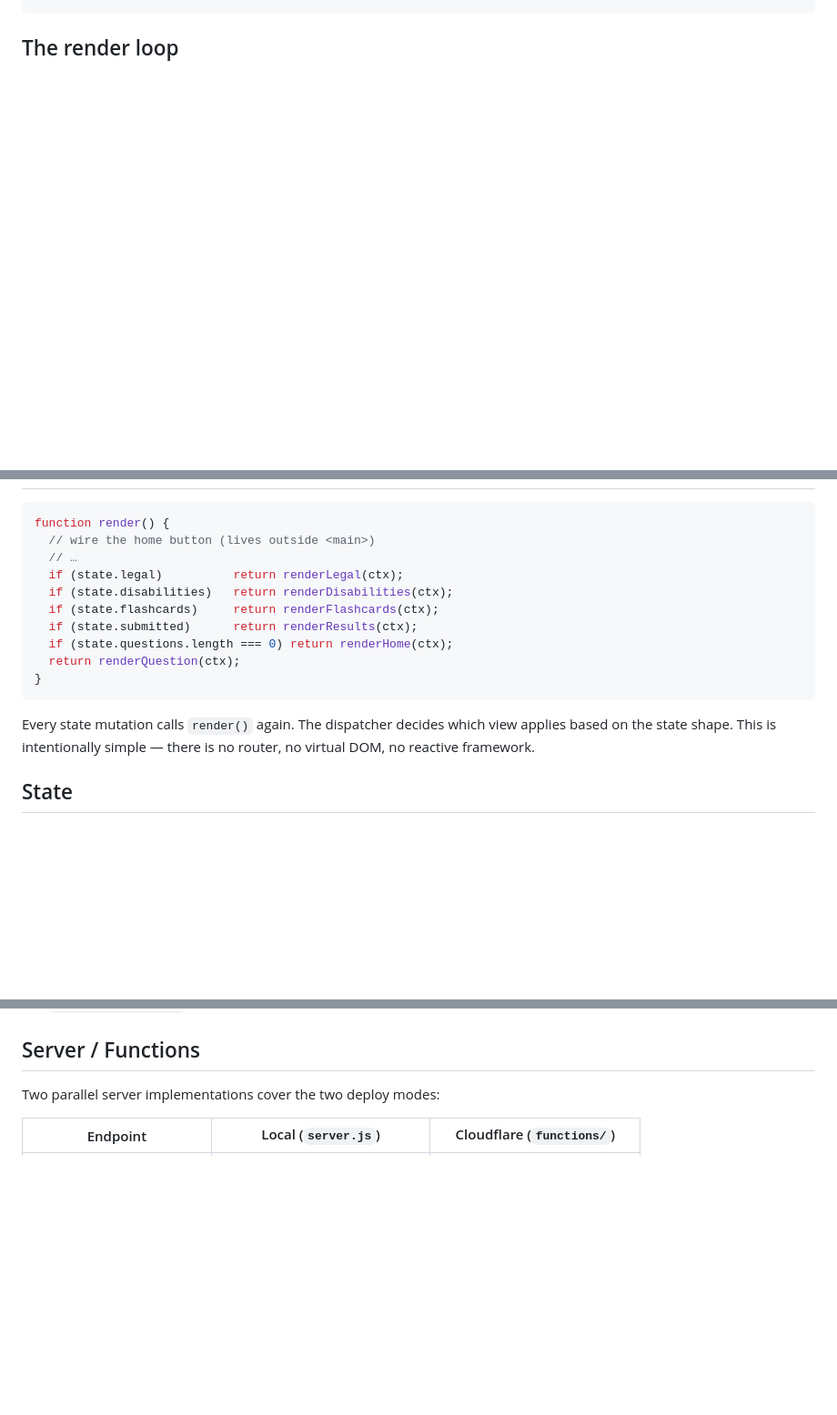
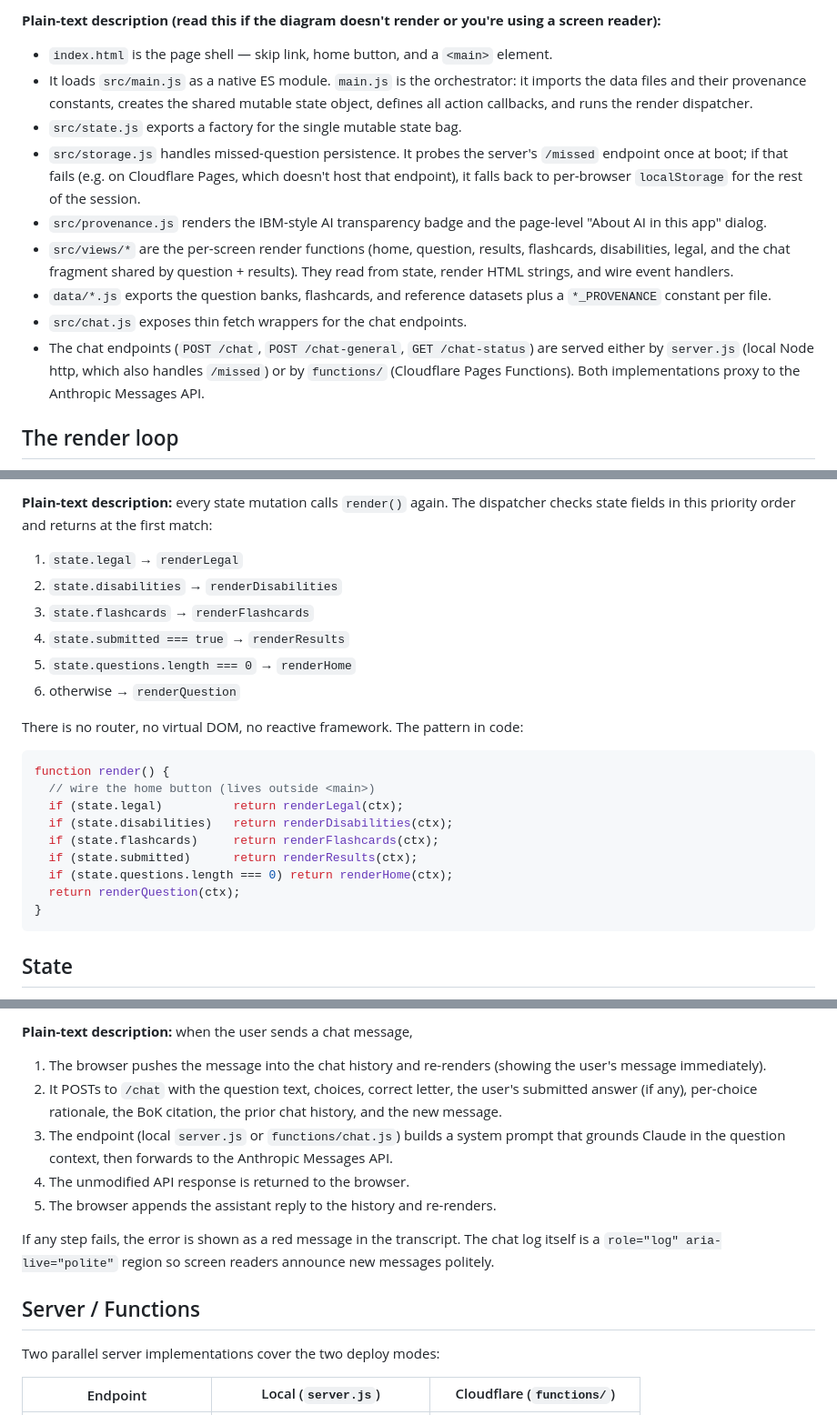
Before and after one commit to lucidsif/cpacc-exam-prep, a Markdown page: ARCHITECTURE.md, 3 parts joined by grey strips. Shown at 91% size. GitHub-like rendering; blank space fills up the shorter version.

````diff
--- a/ARCHITECTURE.md
+++ b/ARCHITECTURE.md
@@ -49,3 +47,15 @@ These constraints are what keep the project readable for new contributors. Pleas
 ```
 
+**Plain-text description (read this if the diagram doesn't render or you're using a screen reader):**
+
+- `index.html` is the page shell — skip link, home button, and a `<main>` element.
+- It loads `src/main.js` as a native ES module. `main.js` is the orchestrator: it imports the data files and their provenance constants, creates the shared mutable state object, defines all action callbacks, and runs the render dispatcher.
+- `src/state.js` exports a factory for the single mutable state bag.
+- `src/storage.js` handles missed-question persistence. It probes the server's `/missed` endpoint once at boot; if that fails (e.g. on Cloudflare Pages, which doesn't host that endpoint), it falls back to per-browser `localStorage` for the rest of the session.
+- `src/provenance.js` renders the IBM-style AI transparency badge and the page-level "About AI in this app" dialog.
+- `src/views/*` are the per-screen render functions (home, question, results, flashcards, disabilities, legal, and the chat fragment shared by question + results). They read from state, render HTML strings, and wire event handlers.
+- `data/*.js` exports the question banks, flashcards, and reference datasets plus a `*_PROVENANCE` constant per file.
+- `src/chat.js` exposes thin fetch wrappers for the chat endpoints.
+- The chat endpoints (`POST /chat`, `POST /chat-general`, `GET /chat-status`) are served either by `server.js` (local Node http, which also handles `/missed`) or by `functions/` (Cloudflare Pages Functions). Both implementations proxy to the Anthropic Messages API.
+
 ## The render loop
@@ -52,8 +78,17 @@ These constraints are what keep the project readable for new contributors. Pleas
+**Plain-text description:** every state mutation calls `render()` again. The dispatcher checks state fields in this priority order and returns at the first match:
+
+1. `state.legal` → `renderLegal`
+2. `state.disabilities` → `renderDisabilities`
+3. `state.flashcards` → `renderFlashcards`
+4. `state.submitted === true` → `renderResults`
+5. `state.questions.length === 0` → `renderHome`
+6. otherwise → `renderQuestion`
+
+There is no router, no virtual DOM, no reactive framework. The pattern in code:
 
 ```js
 function render() {
   // wire the home button (lives outside <main>)
-  // …
   if (state.legal)          return renderLegal(ctx);
   if (state.disabilities)   return renderDisabilities(ctx);
   if (state.flashcards)     return renderFlashcards(ctx);
@@ -62,8 +97,6 @@ function render() {
   return renderQuestion(ctx);
 }
 ```
-
-Every state mutation calls `render()` again. The dispatcher decides which view applies based on the state shape. This is intentionally simple — there is no router, no virtual DOM, no reactive framework.
 
 ## State
 
@@ -124,3 +179,13 @@ See `AI_TRANSPARENCY.md` for the full rationale and per-bucket details.
+**Plain-text description:** when the user sends a chat message,
+
+1. The browser pushes the message into the chat history and re-renders (showing the user's message immediately).
+2. It POSTs to `/chat` with the question text, choices, correct letter, the user's submitted answer (if any), per-choice rationale, the BoK citation, the prior chat history, and the new message.
+3. The endpoint (local `server.js` or `functions/chat.js`) builds a system prompt that grounds Claude in the question context, then forwards to the Anthropic Messages API.
+4. The unmodified API response is returned to the browser.
+5. The browser appends the assistant reply to the history and re-renders.
+
+If any step fails, the error is shown as a red message in the transcript. The chat log itself is a `role="log" aria-live="polite"` region so screen readers announce new messages politely.
+
 ## Server / Functions
 
 Two parallel server implementations cover the two deploy modes:
````
Also changed, not shown: other parts of ARCHITECTURE.md (+103 -34 lines).
